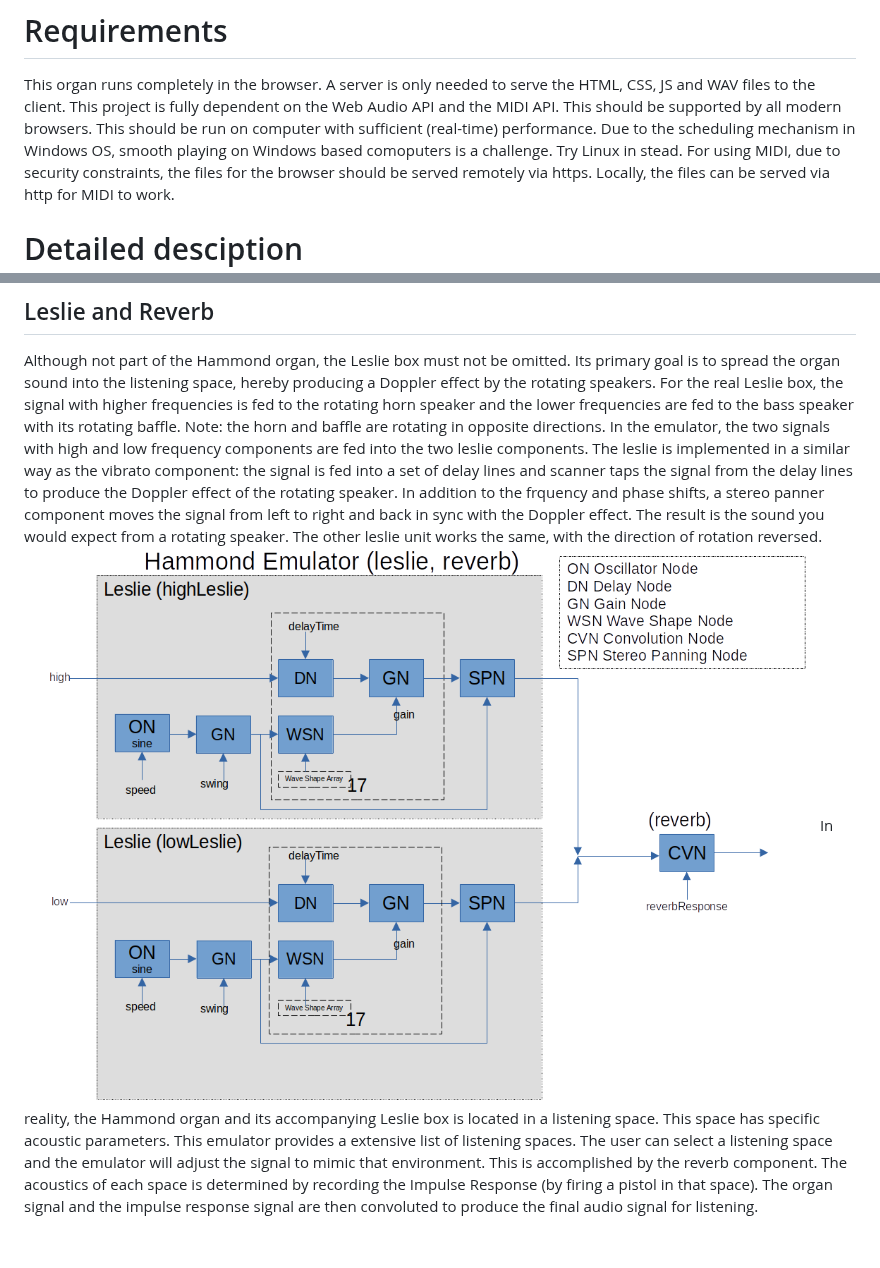
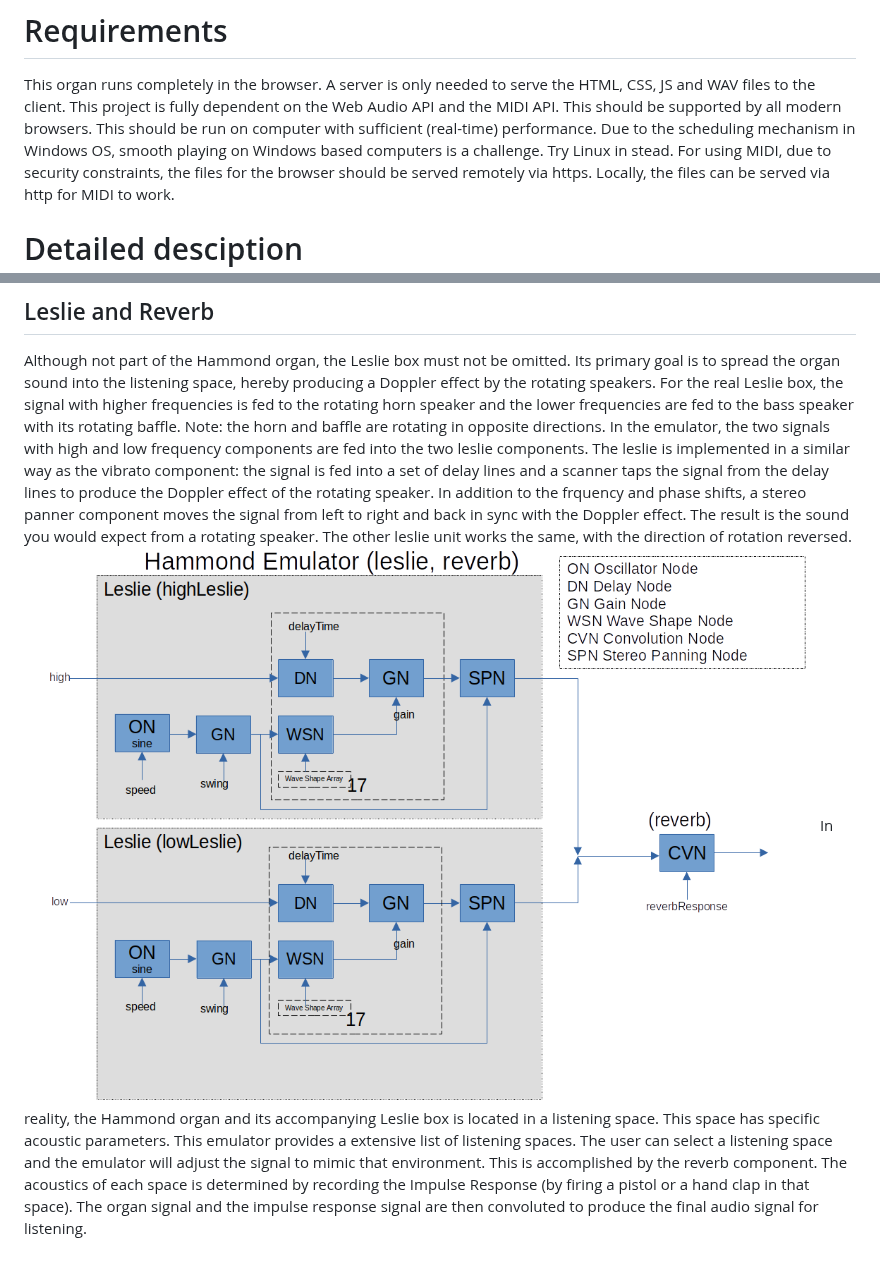
Before and after one commit to pieter-v-n/WebHammond, a Markdown page: README.md, 2 parts joined by grey strips. GitHub-like rendering.

```diff
--- a/README.md
+++ b/README.md
@@ -25,7 +25,7 @@ The project is still in prototyping mode. The following is still to be done:
 # Requirements
 This organ runs completely in the browser. A server is only needed to serve the HTML, CSS, JS and WAV files to the client.
 This project is fully dependent on the Web Audio API and the MIDI API. This should be supported by all modern browsers.
-This should be run on computer with sufficient (real-time) performance. Due to the scheduling mechanism in Windows OS, smooth playing on Windows based comoputers is a challenge. Try Linux in stead.
+This should be run on computer with sufficient (real-time) performance. Due to the scheduling mechanism in Windows OS, smooth playing on Windows based computers is a challenge. Try Linux in stead.
 For using MIDI, due to security constraints, the files for the browser should be served remotely via https. Locally, the files can be served via http for MIDI to work.
 
 # Detailed desciption
@@ -48,5 +48,5 @@ The compressor reduces the dynamic range of the signal. This emulates the effect
 ## Leslie and Reverb
 Although not part of the Hammond organ, the Leslie box must not be omitted. Its primary goal is to spread the organ sound into the listening space, hereby producing a Doppler effect by the rotating speakers.
 For the real Leslie box, the signal with higher frequencies is fed to the rotating horn speaker and the lower frequencies are fed to the bass speaker with its rotating baffle. Note: the horn and baffle are rotating in opposite directions.
-In the emulator, the two signals with high and low frequency components are fed into the two leslie components. The leslie is implemented in a similar way as the vibrato component: the signal is fed into a set of delay lines and scanner taps the signal from the delay lines to produce the Doppler effect of the rotating speaker. In addition to the frquency and phase shifts, a stereo panner component moves the signal from left to right and back in sync with the Doppler effect. The result is the sound you would expect from a rotating speaker. The other leslie unit works the same, with the direction of rotation reversed. ![Leslie and Reverb](/docs/hammond-leslie.png)
-In reality, the Hammond organ and its accompanying Leslie box is located in a listening space. This space has specific acoustic parameters. This emulator provides a extensive list of listening spaces. The user can select a listening space and the emulator will adjust the signal to mimic that environment. This is accomplished by the reverb component. The acoustics of each space is determined by recording the Impulse Response (by firing a pistol in that space). The organ signal and the impulse response signal are then convoluted to produce the final audio signal for listening.
+In the emulator, the two signals with high and low frequency components are fed into the two leslie components. The leslie is implemented in a similar way as the vibrato component: the signal is fed into a set of delay lines and a scanner taps the signal from the delay lines to produce the Doppler effect of the rotating speaker. In addition to the frquency and phase shifts, a stereo panner component moves the signal from left to right and back in sync with the Doppler effect. The result is the sound you would expect from a rotating speaker. The other leslie unit works the same, with the direction of rotation reversed. ![Leslie and Reverb](/docs/hammond-leslie.png)
+In reality, the Hammond organ and its accompanying Leslie box is located in a listening space. This space has specific acoustic parameters. This emulator provides a extensive list of listening spaces. The user can select a listening space and the emulator will adjust the signal to mimic that environment. This is accomplished by the reverb component. The acoustics of each space is determined by recording the Impulse Response (by firing a pistol or a hand clap in that space). The organ signal and the impulse response signal are then convoluted to produce the final audio signal for listening.
```
